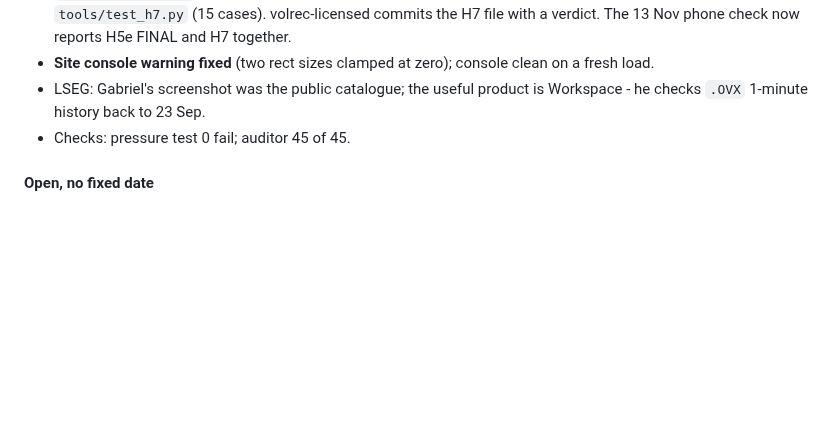
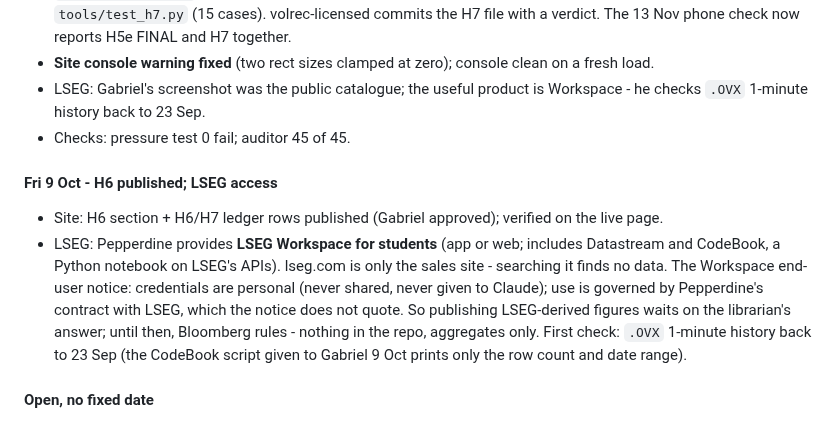
Before and after one commit to gabrielmitton-cloud/volrec, a Markdown page: HANDOFF.md, the part around the change. Drawn GitHub-style; blank space fills up the shorter version.

Commit message:
HANDOFF: H6 published; LSEG Workspace access and licence terms
Co-Authored-By: Claude Opus 5.5 <noreply@anthropic.com>

```diff
--- a/HANDOFF.md
+++ b/HANDOFF.md
@@ -2301,6 +2301,16 @@ nothing; `calibrate.py` 0 uncalibrated; pressure test 0 fail; auditor 34 of 34;
   `.OVX` 1-minute history back to 23 Sep.
 - Checks: pressure test 0 fail; auditor 45 of 45.
 
+#### Fri 9 Oct - H6 published; LSEG access
+- Site: H6 section + H6/H7 ledger rows published (Gabriel approved); verified on the live page.
+- LSEG: Pepperdine provides **LSEG Workspace for students** (app or web; includes Datastream and
+  CodeBook, a Python notebook on LSEG's APIs). lseg.com is only the sales site - searching it finds
+  no data. The Workspace end-user notice: credentials are personal (never shared, never given to
+  Claude); use is governed by Pepperdine's contract with LSEG, which the notice does not quote. So
+  publishing LSEG-derived figures waits on the librarian's answer; until then, Bloomberg rules -
+  nothing in the repo, aggregates only. First check: `.OVX` 1-minute history back to 23 Sep (the
+  CodeBook script given to Gabriel 9 Oct prints only the row count and date range).
+
 #### Open, no fixed date
 - ~~Check Databento's terms on derived data.~~ Done 23 Sep: allowed, with attribution,
   and the OPRA aggregates are on the site (see the decisions above). When H5f reaches
```
